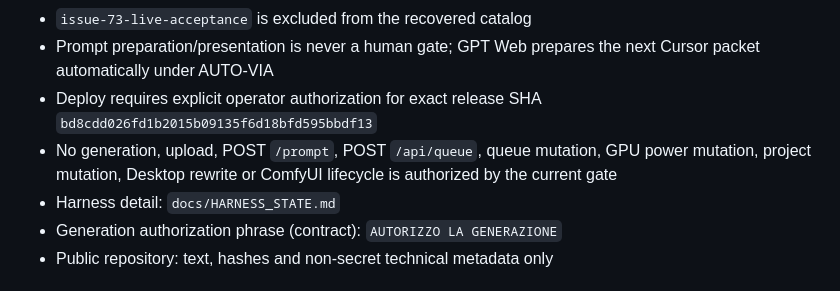
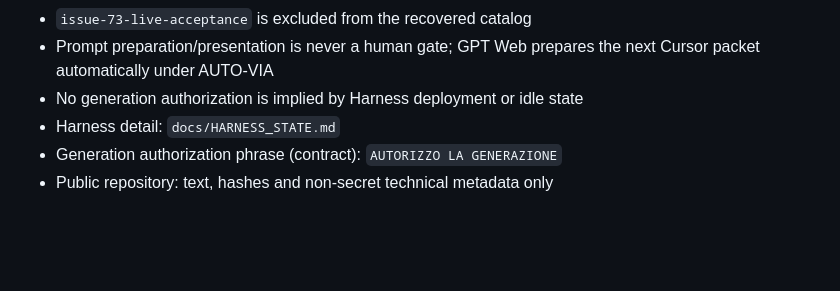
Before and after one commit to mrhz1973/ai-video-director, a Markdown page: docs/runtime/CURRENT_FRONTIER.md, the part around one of its changes. Drawn GitHub-style; blank space fills up the shorter version.

```diff
--- a/docs/runtime/CURRENT_FRONTIER.md
+++ b/docs/runtime/CURRENT_FRONTIER.md
@@ -67,8 +72,7 @@ HARNESS_ENGINEERING is ACTIVE on #100 at `DEPLOY_GATE`. IMAGE_ELEMENT_DIRECTOR,
 - Legacy source project files remain preserved and unchanged
 - `issue-73-live-acceptance` is excluded from the recovered catalog
 - Prompt preparation/presentation is never a human gate; GPT Web prepares the next Cursor packet automatically under AUTO-VIA
-- Deploy requires explicit operator authorization for exact release SHA `bd8cdd026fd1b2015b09135f6d18bfd595bbdf13`
-- No generation, upload, POST `/prompt`, POST `/api/queue`, queue mutation, GPU power mutation, project mutation, Desktop rewrite or ComfyUI lifecycle is authorized by the current gate
+- No generation authorization is implied by Harness deployment or idle state
 - Harness detail: `docs/HARNESS_STATE.md`
 - Generation authorization phrase (contract): `AUTORIZZO LA GENERAZIONE`
 - Public repository: text, hashes and non-secret technical metadata only
```
Also changed, not shown: other parts of docs/runtime/CURRENT_FRONTIER.md (+21 -16 lines).
